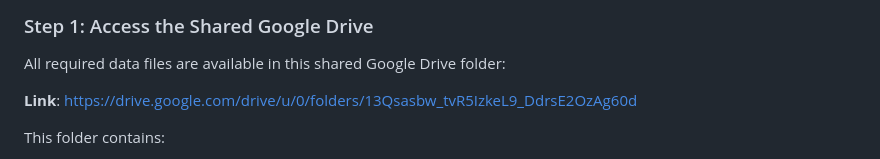
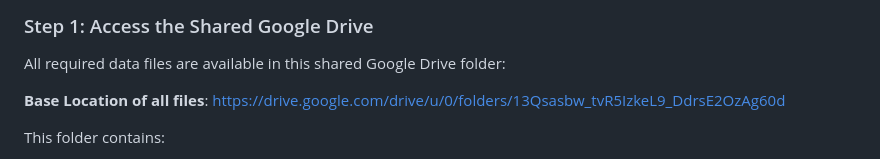
Before and after one commit to Akhil-Kambhatla/Akhil-kambhatla.github.io, a Markdown page: README.md, the part around the change. Rendered like a GitHub page.

Commit message:
Clarify base location of data files in README
Updated link description for clarity.

```diff
--- a/README.md
+++ b/README.md
@@ -78,7 +78,7 @@ Common packages that may need installation:
 
 All required data files are available in this shared Google Drive folder:
 
-**Link**: https://drive.google.com/drive/u/0/folders/13Qsasbw_tvR5IzkeL9_DdrsE2OzAg60d
+**Base Location of all files**: https://drive.google.com/drive/u/0/folders/13Qsasbw_tvR5IzkeL9_DdrsE2OzAg60d
 
 This folder contains:
 - **Restaurant data** (4 files): Chipotle, Domino's, Papa John's menus and locations
```
